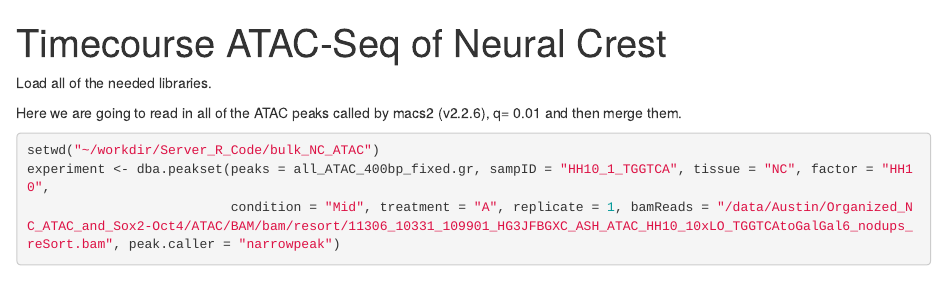
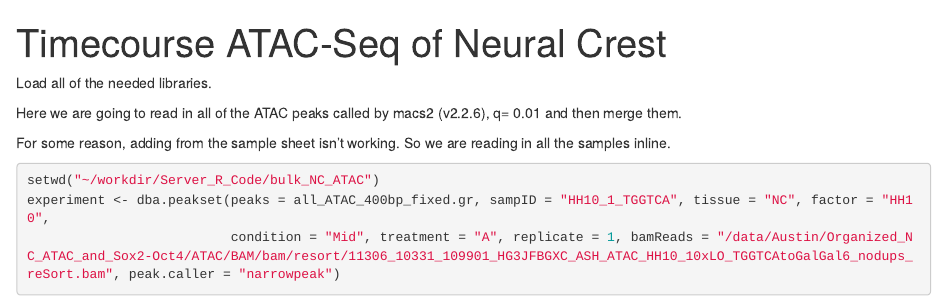
Before and after one commit to Simoes-Costa-Lab/NC_Timecourse, an R Markdown document (ATAC_2-24-20.Rmd): the page in a window 1100 px wide, from its top. Rendered offline with R 4.5, knitr and Pandoc, with nearby package versions; some code elsewhere in the file could not run offline; common packages that the code uses without loading them are loaded.

Commit message:
Update to ATAC-Seq Document

````diff
--- a/ATAC_2-24-20.Rmd
+++ b/ATAC_2-24-20.Rmd
@@ -47,6 +47,7 @@ all_ATAC_400bp_fixed.gr <- trim(all_ATAC_400bp_fixed.gr)
 write.table(as.data.frame(all_ATAC_400bp_fixed.gr), col.names = F, row.names = F, quote = F, file = "/home/ash274/workdir/Server_R_Code/bulk_NC_ATAC/all_ATAC_400bp_fixed.bed", sep = "\t")
 ```
 
+For some reason, adding from the sample sheet isn't working. So we are reading in all the samples inline.
 ```{r Trying diffbind with adding inline.}
 setwd("~/workdir/Server_R_Code/bulk_NC_ATAC")
 experiment <- dba.peakset(peaks = all_ATAC_400bp_fixed.gr, sampID = "HH10_1_TGGTCA", tissue = "NC", factor = "HH10",
````
